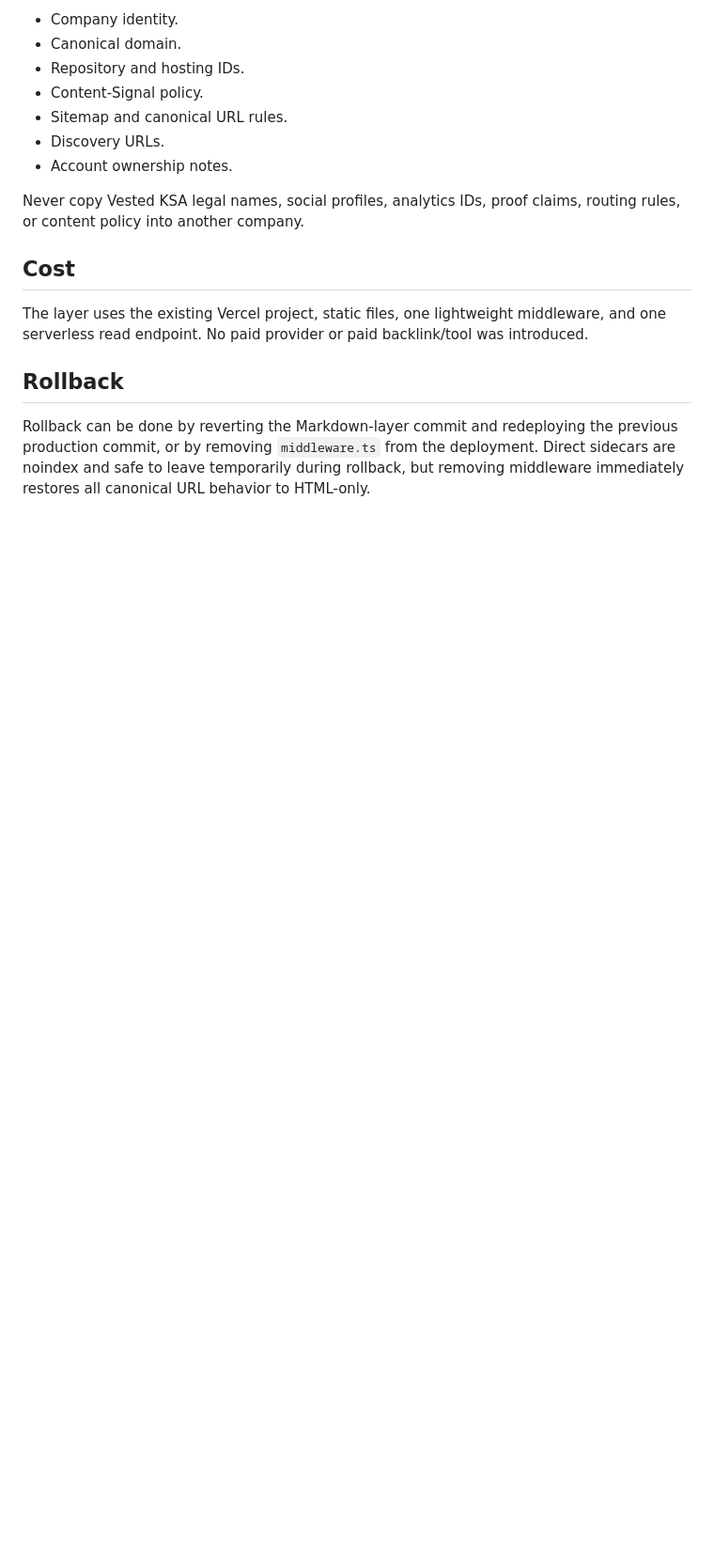
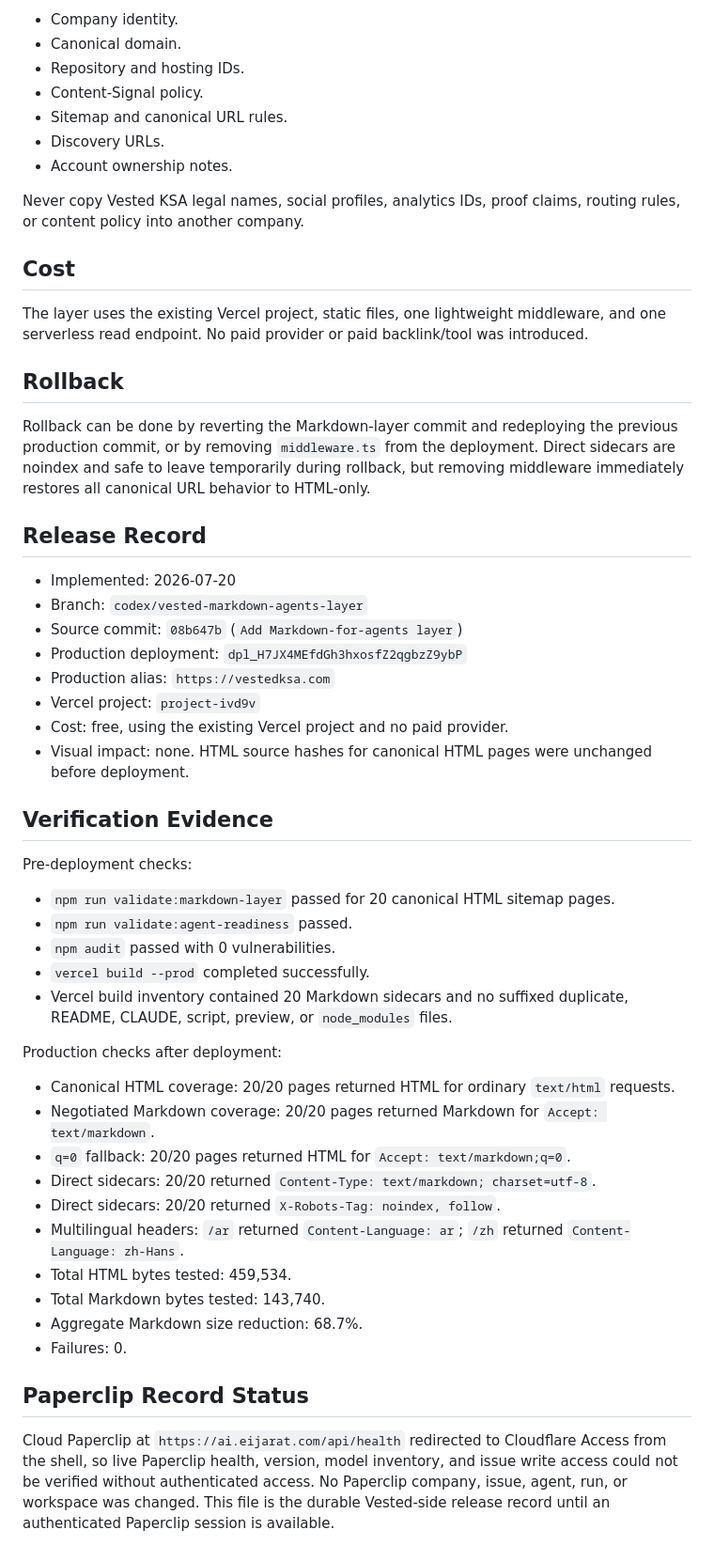
Before and after one commit to abdulazizalrayes/vestedksa-website, a Markdown page: docs/markdown-for-agents.md, the part around the change. Shown at 94% size. Rendered like a GitHub page; blank space fills up the shorter version.

Commit message:
Record Markdown layer release evidence

```diff
--- a/docs/markdown-for-agents.md
+++ b/docs/markdown-for-agents.md
@@ -107,3 +107,41 @@ The layer uses the existing Vercel project, static files, one lightweight middle
 ## Rollback
 
 Rollback can be done by reverting the Markdown-layer commit and redeploying the previous production commit, or by removing `middleware.ts` from the deployment. Direct sidecars are noindex and safe to leave temporarily during rollback, but removing middleware immediately restores all canonical URL behavior to HTML-only.
+
+## Release Record
+
+- Implemented: 2026-07-20
+- Branch: `codex/vested-markdown-agents-layer`
+- Source commit: `08b647b` (`Add Markdown-for-agents layer`)
+- Production deployment: `dpl_H7JX4MEfdGh3hxosfZ2qgbzZ9ybP`
+- Production alias: `https://vestedksa.com`
+- Vercel project: `project-ivd9v`
+- Cost: free, using the existing Vercel project and no paid provider.
+- Visual impact: none. HTML source hashes for canonical HTML pages were unchanged before deployment.
+
+## Verification Evidence
+
+Pre-deployment checks:
+
+- `npm run validate:markdown-layer` passed for 20 canonical HTML sitemap pages.
+- `npm run validate:agent-readiness` passed.
+- `npm audit` passed with 0 vulnerabilities.
+- `vercel build --prod` completed successfully.
+- Vercel build inventory contained 20 Markdown sidecars and no suffixed duplicate, README, CLAUDE, script, preview, or `node_modules` files.
+
+Production checks after deployment:
+
+- Canonical HTML coverage: 20/20 pages returned HTML for ordinary `text/html` requests.
+- Negotiated Markdown coverage: 20/20 pages returned Markdown for `Accept: text/markdown`.
+- `q=0` fallback: 20/20 pages returned HTML for `Accept: text/markdown;q=0`.
+- Direct sidecars: 20/20 returned `Content-Type: text/markdown; charset=utf-8`.
+- Direct sidecars: 20/20 returned `X-Robots-Tag: noindex, follow`.
+- Multilingual headers: `/ar` returned `Content-Language: ar`; `/zh` returned `Content-Language: zh-Hans`.
+- Total HTML bytes tested: 459,534.
+- Total Markdown bytes tested: 143,740.
+- Aggregate Markdown size reduction: 68.7%.
+- Failures: 0.
+
+## Paperclip Record Status
+
+Cloud Paperclip at `https://ai.eijarat.com/api/health` redirected to Cloudflare Access from the shell, so live Paperclip health, version, model inventory, and issue write access could not be verified without authenticated access. No Paperclip company, issue, agent, run, or workspace was changed. This file is the durable Vested-side release record until an authenticated Paperclip session is available.
```
